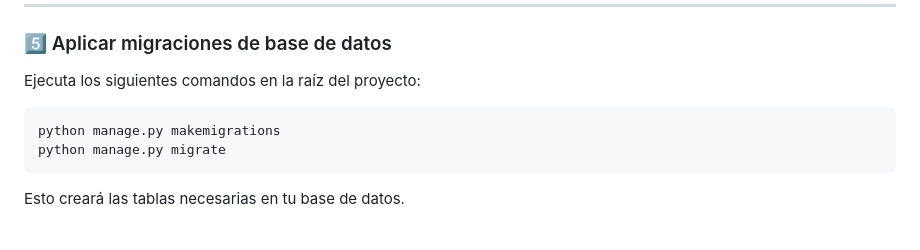
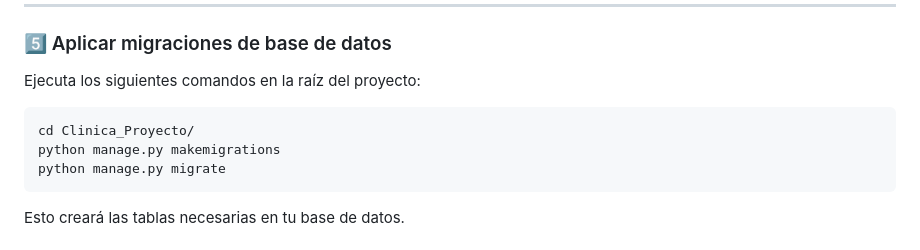
Before and after one commit to Alremix117/Clinica_Django, a Markdown page: README.md, the part around the change. GitHub-like rendering.

Commit message:
Add instructions for running migrations

````diff
--- a/README.md
+++ b/README.md
@@ -97,6 +97,7 @@ DATABASE_URL=sqlite:///db.sqlite3
 Ejecuta los siguientes comandos en la raíz del proyecto:
 
 ```bash
+cd Clinica_Proyecto/
 python manage.py makemigrations
 python manage.py migrate
 ```
````
